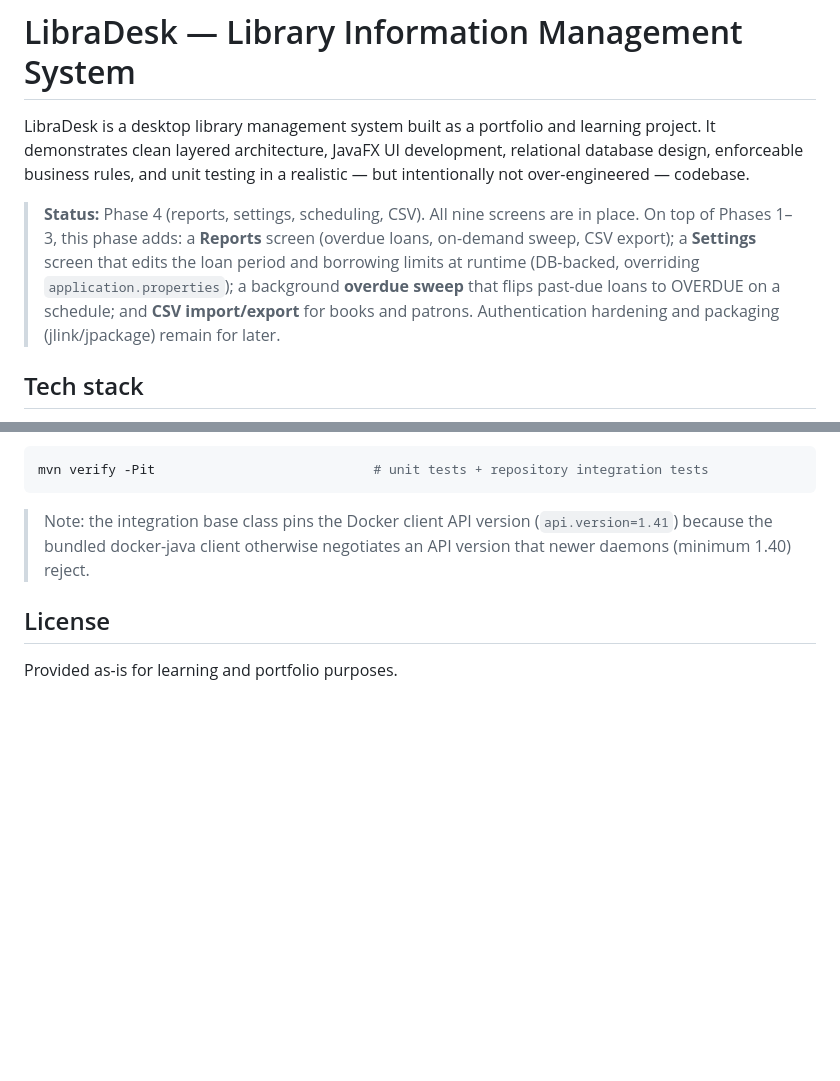
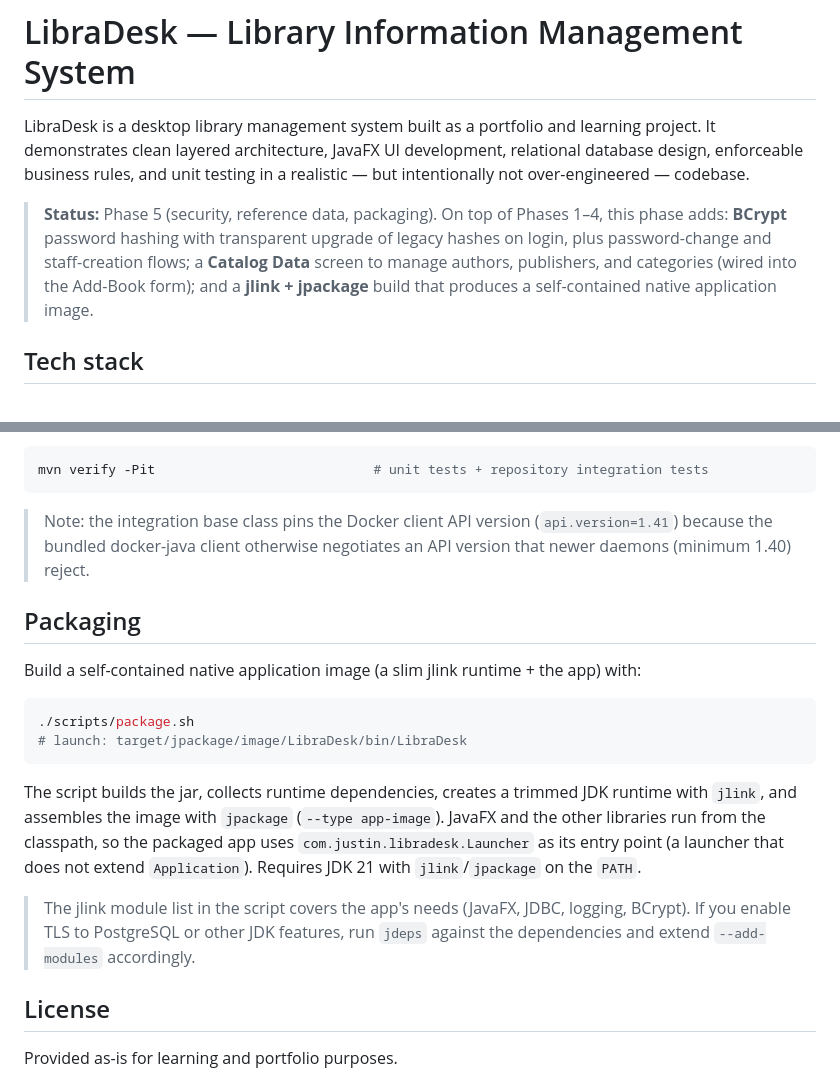
Before and after one commit to Justin21523/library-desk, a Markdown page: README.md, 2 parts joined by grey strips. Rendered like a GitHub page; blank space fills up the shorter version.

Commit message:
docs: document Phase 5 security, catalog data and packaging

````diff
--- a/README.md
+++ b/README.md
@@ -5,13 +5,12 @@ learning project. It demonstrates clean layered architecture, JavaFX UI
 development, relational database design, enforceable business rules, and unit
 testing in a realistic — but intentionally not over-engineered — codebase.
 
-> **Status:** Phase 4 (reports, settings, scheduling, CSV). All nine screens are
-> in place. On top of Phases 1–3, this phase adds: a **Reports** screen (overdue
-> loans, on-demand sweep, CSV export); a **Settings** screen that edits the loan
-> period and borrowing limits at runtime (DB-backed, overriding
-> `application.properties`); a background **overdue sweep** that flips past-due
-> loans to OVERDUE on a schedule; and **CSV import/export** for books and patrons.
-> Authentication hardening and packaging (jlink/jpackage) remain for later.
+> **Status:** Phase 5 (security, reference data, packaging). On top of Phases
+> 1–4, this phase adds: **BCrypt** password hashing with transparent upgrade of
+> legacy hashes on login, plus password-change and staff-creation flows; a
+> **Catalog Data** screen to manage authors, publishers, and categories (wired
+> into the Add-Book form); and a **jlink + jpackage** build that produces a
+> self-contained native application image.
 
 ## Tech stack
 
@@ -136,6 +135,27 @@ mvn verify -Pit                            # unit tests + repository integration
 > (`api.version=1.41`) because the bundled docker-java client otherwise
 > negotiates an API version that newer daemons (minimum 1.40) reject.
 
+## Packaging
+
+Build a self-contained native application image (a slim jlink runtime + the app)
+with:
+
+```bash
+./scripts/package.sh
+# launch: target/jpackage/image/LibraDesk/bin/LibraDesk
+```
+
+The script builds the jar, collects runtime dependencies, creates a trimmed JDK
+runtime with `jlink`, and assembles the image with `jpackage` (`--type
+app-image`). JavaFX and the other libraries run from the classpath, so the
+packaged app uses `com.justin.libradesk.Launcher` as its entry point (a launcher
+that does not extend `Application`). Requires JDK 21 with `jlink`/`jpackage` on
+the `PATH`.
+
+> The jlink module list in the script covers the app's needs (JavaFX, JDBC,
+> logging, BCrypt). If you enable TLS to PostgreSQL or other JDK features, run
+> `jdeps` against the dependencies and extend `--add-modules` accordingly.
+
 ## License
 
 Provided as-is for learning and portfolio purposes.
````
Also changed, not shown: LLM_PROVIDER.md (+24 -10 lines).
